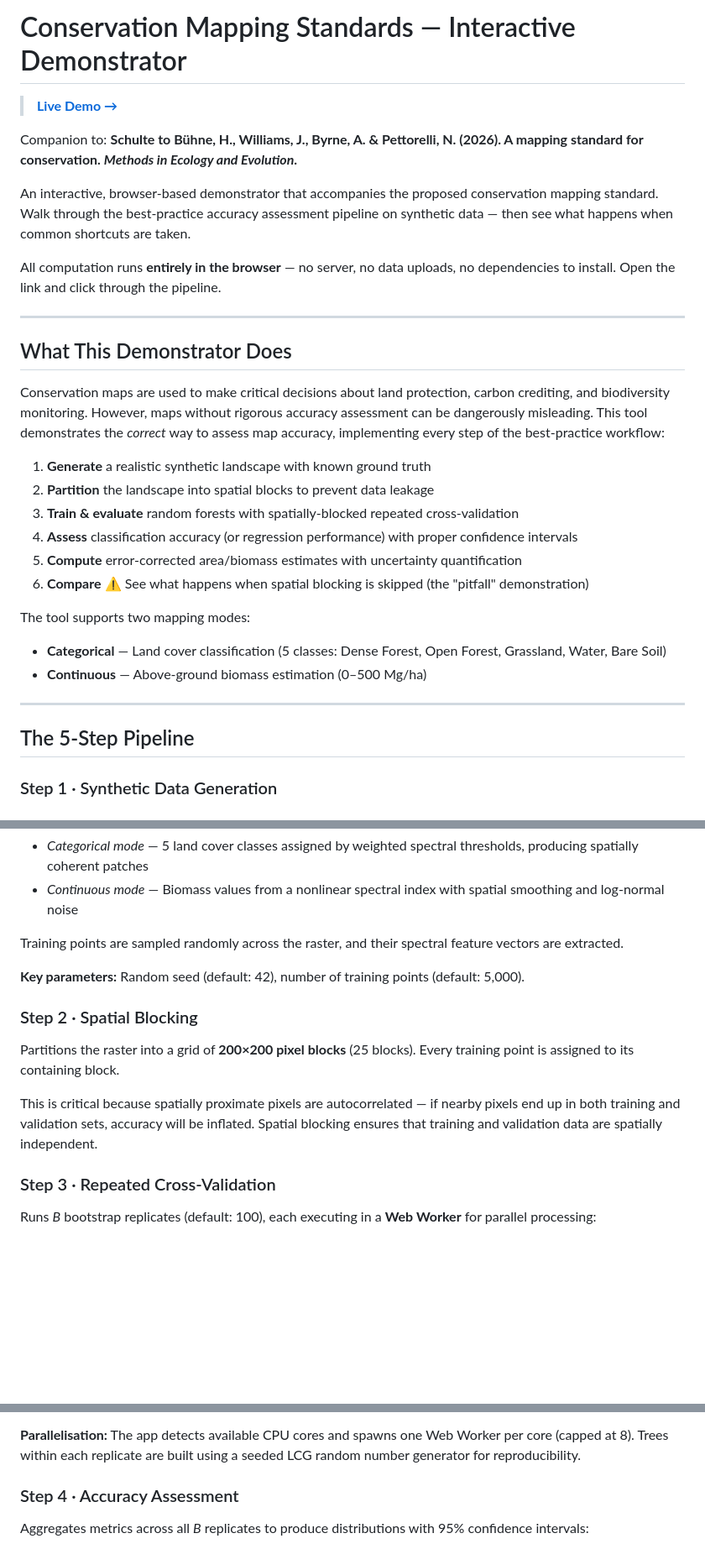
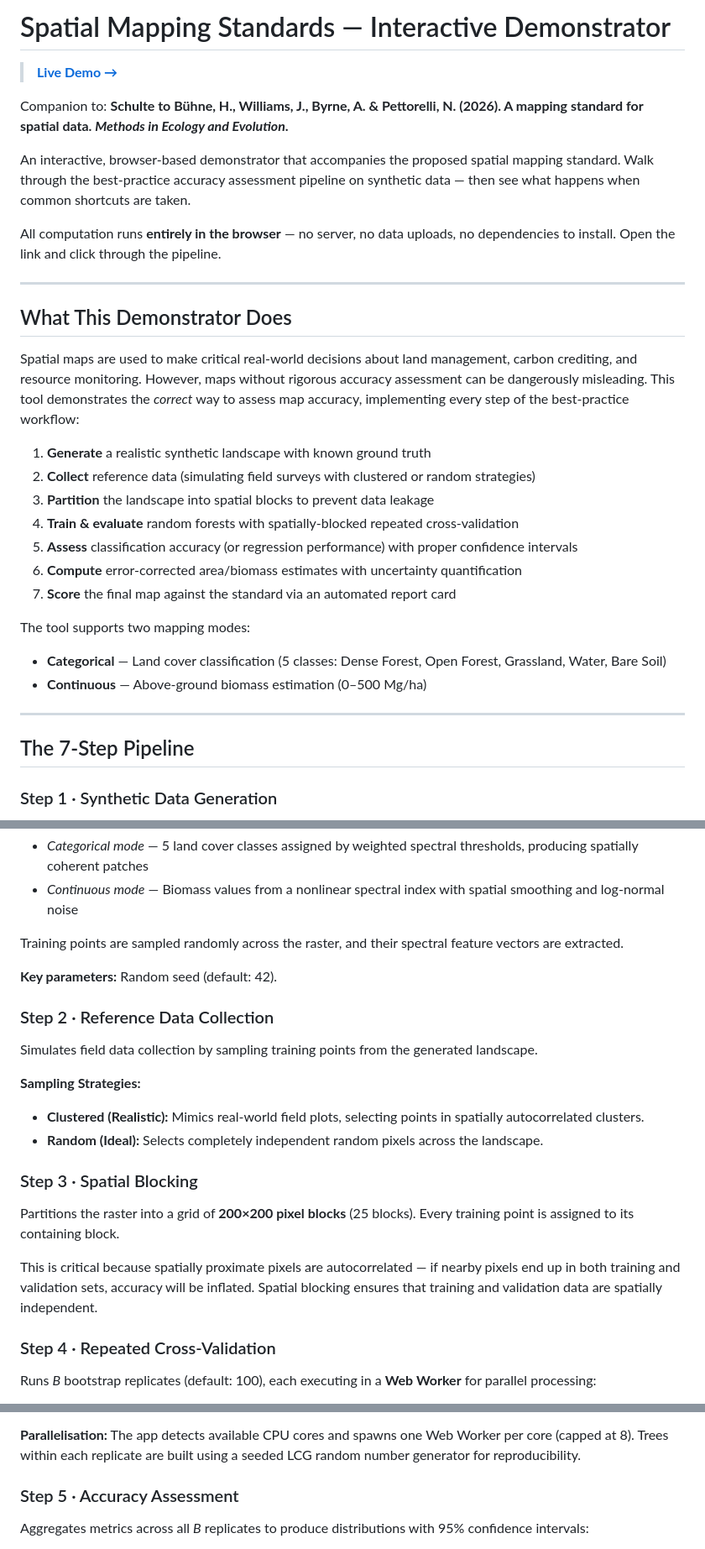
Before and after one commit to J-Cos/conservation-mapping-standards, a Markdown page: README.md, 3 parts joined by grey strips. Shown at 84% size. Rendered like a GitHub page; blank space fills up the shorter version.

Commit message:
Update README to reflect 7-step spatial mapping workflow and remove conservation mentions

```diff
--- a/README.md
+++ b/README.md
@@ -1,10 +1,10 @@
-# Conservation Mapping Standards — Interactive Demonstrator
+# Spatial Mapping Standards — Interactive Demonstrator
 
 > **[Live Demo →](https://j-cos.github.io/conservation-mapping-standards/)**
 
-Companion to: **Schulte to Bühne, H., Williams, J., Byrne, A. & Pettorelli, N. (2026). A mapping standard for conservation. *Methods in Ecology and Evolution*.**
+Companion to: **Schulte to Bühne, H., Williams, J., Byrne, A. & Pettorelli, N. (2026). A mapping standard for spatial data. *Methods in Ecology and Evolution*.**
 
-An interactive, browser-based demonstrator that accompanies the proposed conservation mapping standard. Walk through the best-practice accuracy assessment pipeline on synthetic data — then see what happens when common shortcuts are taken.
+An interactive, browser-based demonstrator that accompanies the proposed spatial mapping standard. Walk through the best-practice accuracy assessment pipeline on synthetic data — then see what happens when common shortcuts are taken.
 
 All computation runs **entirely in the browser** — no server, no data uploads, no dependencies to install. Open the link and click through the pipeline.
 
@@ -12,14 +12,15 @@ All computation runs **entirely in the browser** — no server, no data uploads,
 
 ## What This Demonstrator Does
 
-Conservation maps are used to make critical decisions about land protection, carbon crediting, and biodiversity monitoring. However, maps without rigorous accuracy assessment can be dangerously misleading. This tool demonstrates the *correct* way to assess map accuracy, implementing every step of the best-practice workflow:
+Spatial maps are used to make critical real-world decisions about land management, carbon crediting, and resource monitoring. However, maps without rigorous accuracy assessment can be dangerously misleading. This tool demonstrates the *correct* way to assess map accuracy, implementing every step of the best-practice workflow:
 
 1. **Generate** a realistic synthetic landscape with known ground truth
-2. **Partition** the landscape into spatial blocks to prevent data leakage
-3. **Train & evaluate** random forests with spatially-blocked repeated cross-validation
-4. **Assess** classification accuracy (or regression performance) with proper confidence intervals
-5. **Compute** error-corrected area/biomass estimates with uncertainty quantification
-6. **Compare** ⚠️ See what happens when spatial blocking is skipped (the "pitfall" demonstration)
+2. **Collect** reference data (simulating field surveys with clustered or random strategies)
+3. **Partition** the landscape into spatial blocks to prevent data leakage
+4. **Train & evaluate** random forests with spatially-blocked repeated cross-validation
+5. **Assess** classification accuracy (or regression performance) with proper confidence intervals
+6. **Compute** error-corrected area/biomass estimates with uncertainty quantification
+7. **Score** the final map against the standard via an automated report card
 
 The tool supports two mapping modes:
 - **Categorical** — Land cover classification (5 classes: Dense Forest, Open Forest, Grassland, Water, Bare Soil)
@@ -27,7 +28,7 @@ The tool supports two mapping modes:
 
 ---
 
-## The 5-Step Pipeline
+## The 7-Step Pipeline
 
 ### Step 1 · Synthetic Data Generation
 
@@ -39,15 +40,23 @@ Generates a 1000×1000 pixel, 10-band synthetic raster with realistic spatial st
 
 Training points are sampled randomly across the raster, and their spectral feature vectors are extracted.
 
-**Key parameters:** Random seed (default: 42), number of training points (default: 5,000).
+**Key parameters:** Random seed (default: 42).
 
-### Step 2 · Spatial Blocking
+### Step 2 · Reference Data Collection
+
+Simulates field data collection by sampling training points from the generated landscape.
+
+**Sampling Strategies:**
+- **Clustered (Realistic):** Mimics real-world field plots, selecting points in spatially autocorrelated clusters.
+- **Random (Ideal):** Selects completely independent random pixels across the landscape.
+
+### Step 3 · Spatial Blocking
 
 Partitions the raster into a grid of **200×200 pixel blocks** (25 blocks). Every training point is assigned to its containing block.
 
 This is critical because spatially proximate pixels are autocorrelated — if nearby pixels end up in both training and validation sets, accuracy will be inflated. Spatial blocking ensures that training and validation data are spatially independent.
 
-### Step 3 · Repeated Cross-Validation
+### Step 4 · Repeated Cross-Validation
 
 Runs *B* bootstrap replicates (default: 100), each executing in a **Web Worker** for parallel processing:
 
@@ -60,7 +69,7 @@ Each replicate yields a complete set of accuracy metrics and a full prediction m
 
 **Parallelisation:** The app detects available CPU cores and spawns one Web Worker per core (capped at 8). Trees within each replicate are built using a seeded LCG random number generator for reproducibility.
 
-### Step 4 · Accuracy Assessment
+### Step 5 · Accuracy Assessment
 
 Aggregates metrics across all *B* replicates to produce distributions with 95% confidence intervals:
 
```
Also changed, not shown: other parts of README.md (+8 -4 lines).
